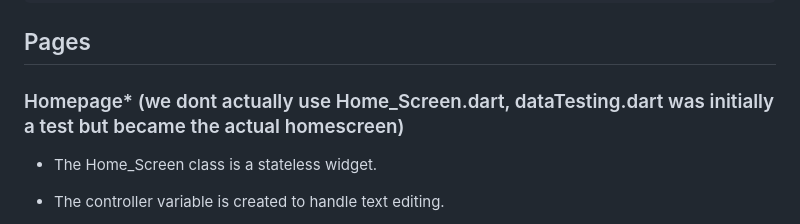
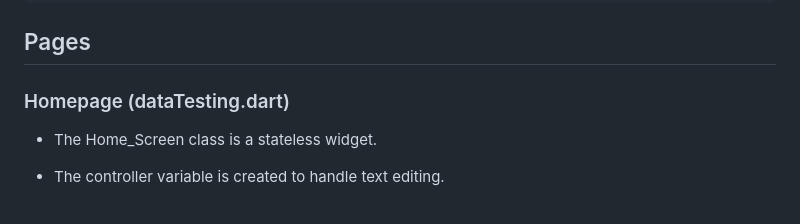
Before and after one commit to getparked/GET-PARKED-2023, a Markdown page: README.md, the part around the change. GitHub-like rendering.

Commit message:
README.md
Dec 16

```diff
--- a/README.md
+++ b/README.md
@@ -55,7 +55,7 @@ flutter run
 ## Pages
 
 
-### Homepage* (we dont actually use Home_Screen.dart, dataTesting.dart was initially a test but became the actual homescreen)
+### Homepage (dataTesting.dart)
 * The Home_Screen class is a stateless widget.
 
 * The controller variable is created to handle text editing.
```
